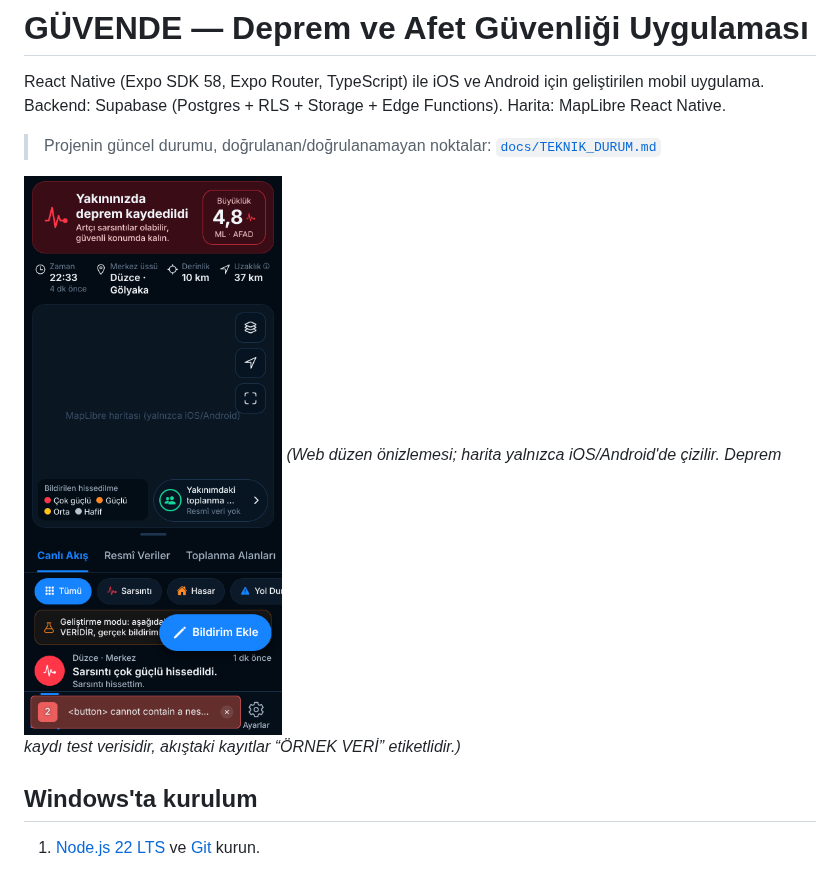
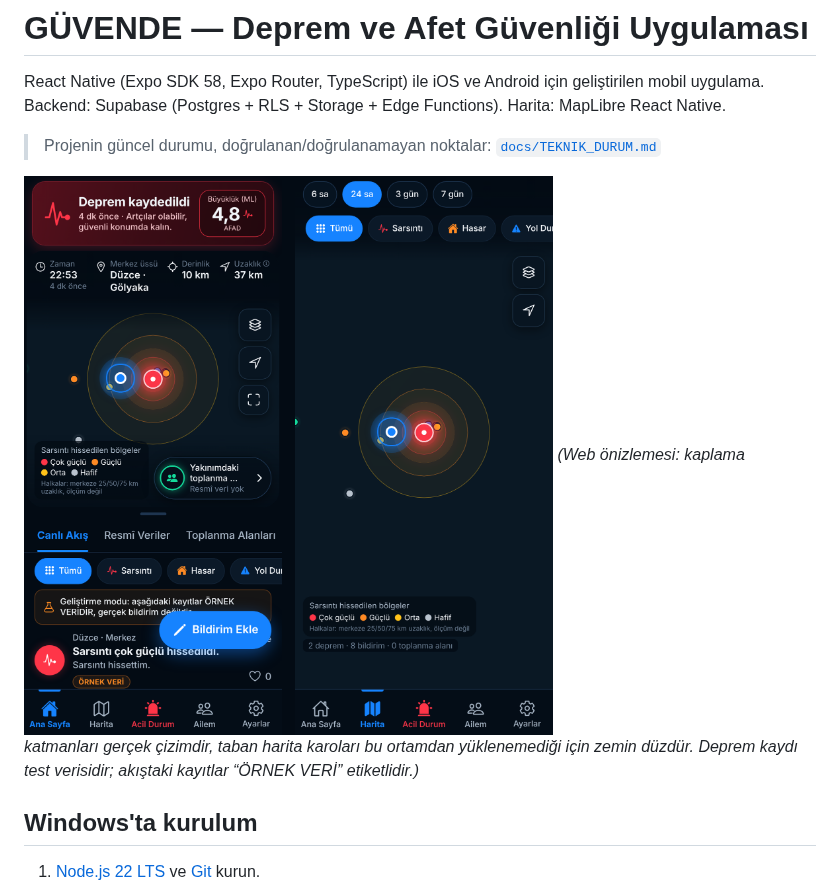
Before and after one commit to muhammedfeyzi7-arch/G-vende, a Markdown page: README.md, the part around the change. Rendered like a GitHub page; pictures changed too: docs/ana-ekran-onizleme.png.

```diff
--- a/README.md
+++ b/README.md
@@ -6,7 +6,7 @@ Backend: Supabase (Postgres + RLS + Storage + Edge Functions). Harita: MapLibre
 > Projenin güncel durumu, doğrulanan/doğrulanamayan noktalar: [`docs/TEKNIK_DURUM.md`](docs/TEKNIK_DURUM.md)
 
 ![Ana ekran düzen önizlemesi](docs/ana-ekran-onizleme.png)
-_(Web düzen önizlemesi; harita yalnızca iOS/Android'de çizilir. Deprem kaydı test verisidir, akıştaki kayıtlar “ÖRNEK VERİ” etiketlidir.)_
+_(Web önizlemesi: kaplama katmanları gerçek çizimdir, taban harita karoları bu ortamdan yüklenemediği için zemin düzdür. Deprem kaydı test verisidir; akıştaki kayıtlar “ÖRNEK VERİ” etiketlidir.)_
 
 ## Windows'ta kurulum
 
```
Also changed, not shown: docs/TEKNIK_DURUM.md (+5 -1 lines), 16 other files.
